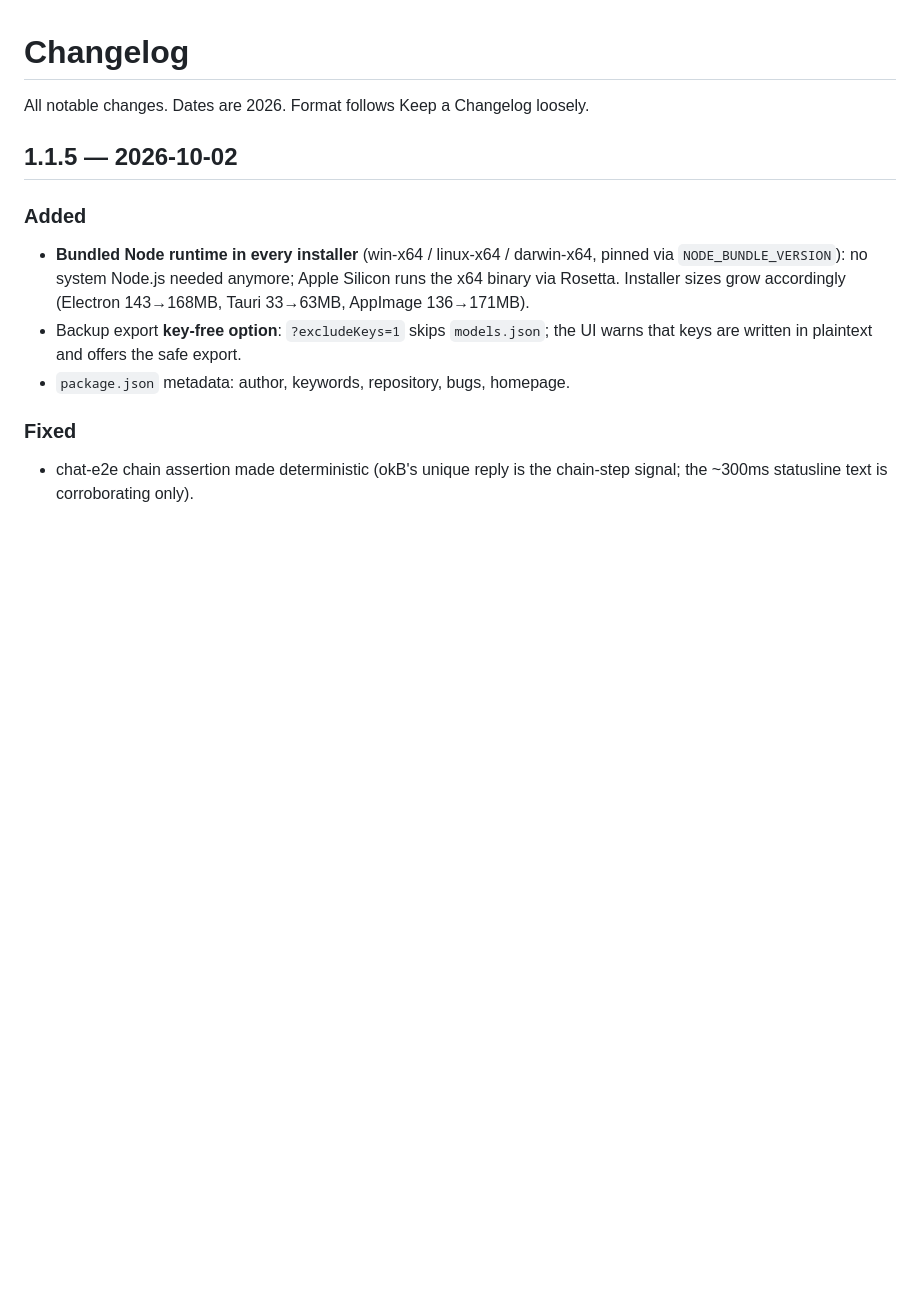
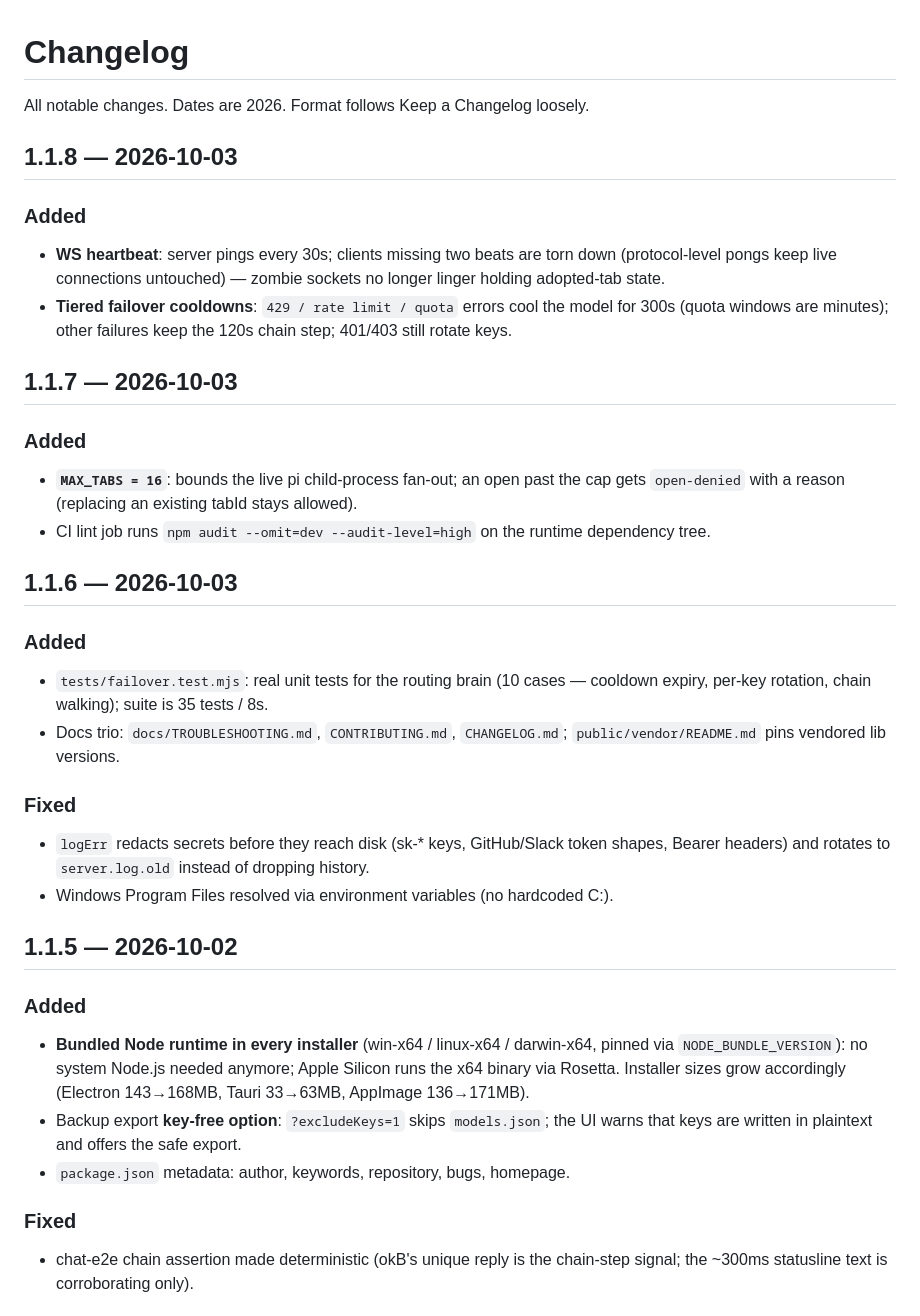
Before and after one commit to cullysu/pi-workbench, a Markdown page: CHANGELOG.md, the part around the change. Drawn GitHub-style; blank space fills up the shorter version.

```diff
--- a/CHANGELOG.md
+++ b/CHANGELOG.md
@@ -1,6 +1,28 @@
 # Changelog
 
 All notable changes. Dates are 2026. Format follows Keep a Changelog loosely.
+
+## 1.1.8 — 2026-10-03
+
+### Added
+- **WS heartbeat**: server pings every 30s; clients missing two beats are torn down (protocol-level pongs keep live connections untouched) — zombie sockets no longer linger holding adopted-tab state.
+- **Tiered failover cooldowns**: `429 / rate limit / quota` errors cool the model for 300s (quota windows are minutes); other failures keep the 120s chain step; 401/403 still rotate keys.
+
+## 1.1.7 — 2026-10-03
+
+### Added
+- **`MAX_TABS = 16`**: bounds the live pi child-process fan-out; an open past the cap gets `open-denied` with a reason (replacing an existing tabId stays allowed).
+- CI lint job runs `npm audit --omit=dev --audit-level=high` on the runtime dependency tree.
+
+## 1.1.6 — 2026-10-03
+
+### Added
+- `tests/failover.test.mjs`: real unit tests for the routing brain (10 cases — cooldown expiry, per-key rotation, chain walking); suite is 35 tests / 8s.
+- Docs trio: `docs/TROUBLESHOOTING.md`, `CONTRIBUTING.md`, `CHANGELOG.md`; `public/vendor/README.md` pins vendored lib versions.
+
+### Fixed
+- `logErr` redacts secrets before they reach disk (sk-* keys, GitHub/Slack token shapes, Bearer headers) and rotates to `server.log.old` instead of dropping history.
+- Windows Program Files resolved via environment variables (no hardcoded C:).
 
 ## 1.1.5 — 2026-10-02
 
```
Also changed, not shown: README.en.md (+7 -6 lines), README.md (+7 -6 lines).
